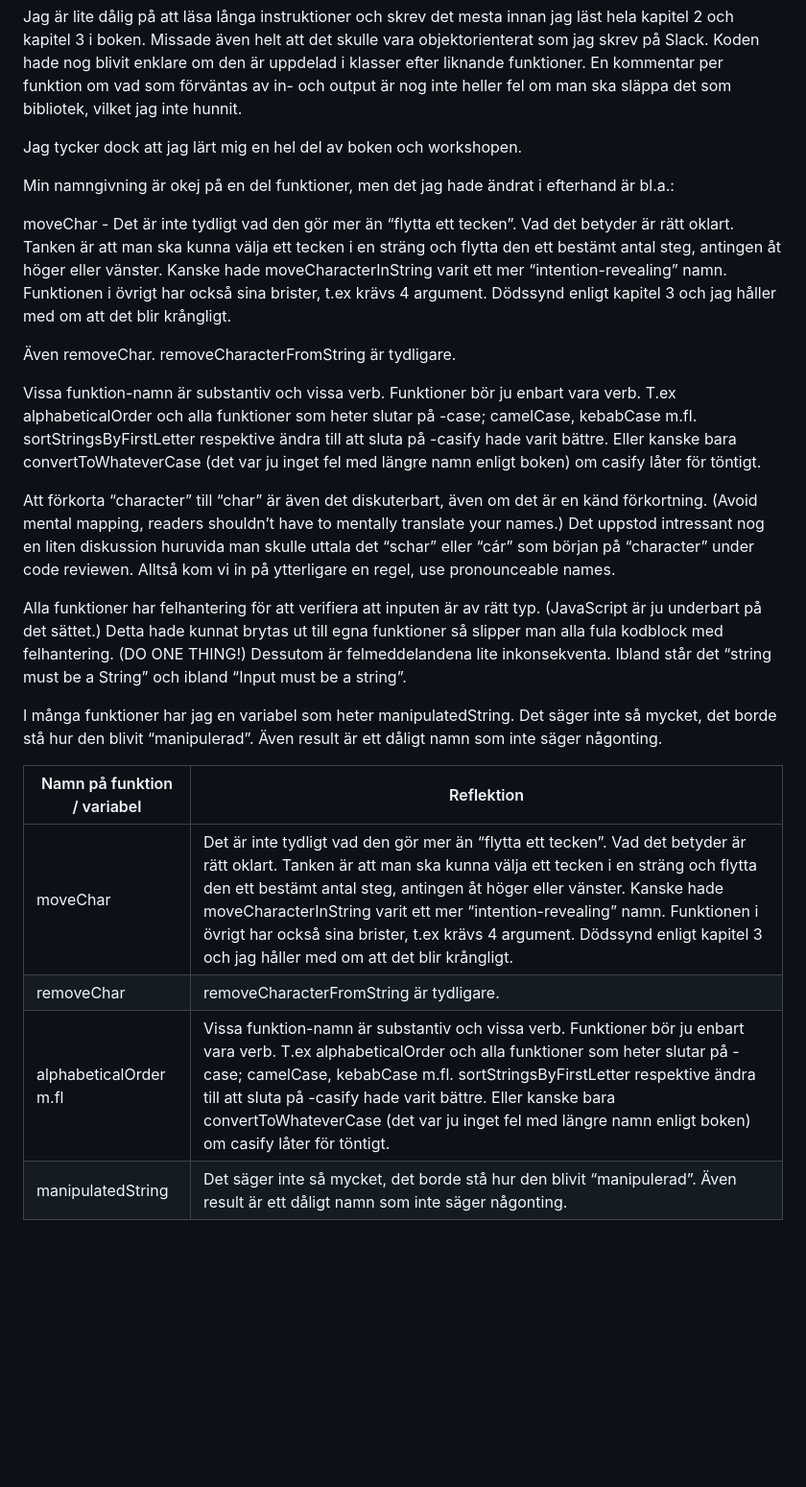
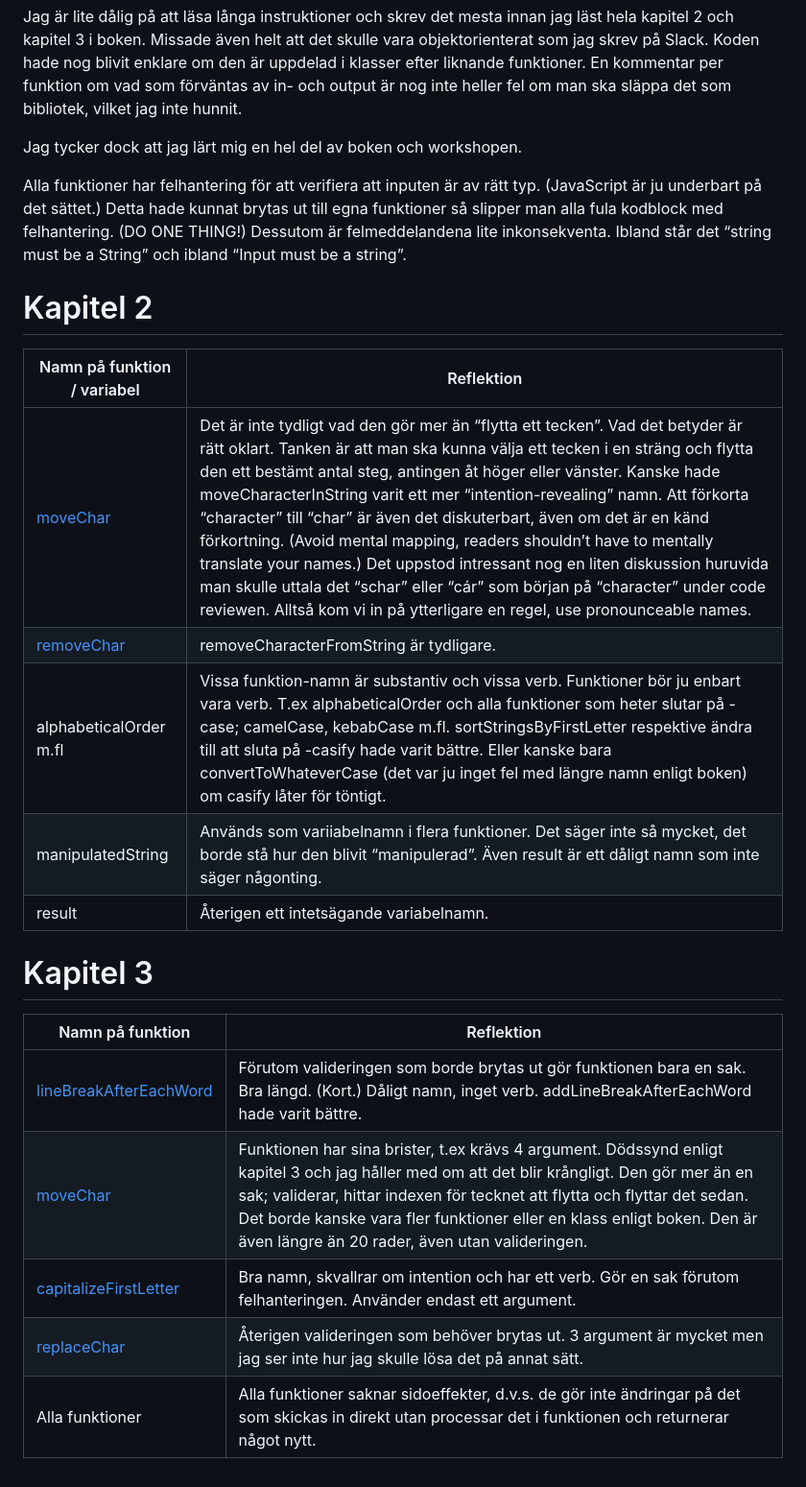
Before and after one commit to ma225tq/stringManipulationLib, a Markdown page: reflektion.md, the part around the change. Shown: that part at 96% size. GitHub-like rendering; blank space fills up the shorter version.

Commit message:
updare reflektion

```diff
--- a/reflektion.md
+++ b/reflektion.md
@@ -2,24 +2,24 @@ Jag är lite dålig på att läsa långa instruktioner och skrev det mesta innan
 
 Jag tycker dock att jag lärt mig en hel del av boken och workshopen.
 
-Min namngivning är okej på en del funktioner, men det jag hade ändrat i efterhand är bl.a.:
-
-moveChar - Det är inte tydligt vad den gör mer än “flytta ett tecken”. Vad det betyder är rätt oklart. Tanken är att man ska kunna välja ett tecken i en sträng och flytta den ett bestämt antal steg, antingen åt höger eller vänster. Kanske hade moveCharacterInString varit ett mer “intention-revealing” namn. Funktionen i övrigt har också sina brister, t.ex krävs 4 argument. Dödssynd enligt kapitel 3 och jag håller med om att det blir krångligt.
-
-Även removeChar. removeCharacterFromString är tydligare.
-
-Vissa funktion-namn är substantiv och vissa verb. Funktioner bör ju enbart vara verb. T.ex alphabeticalOrder och alla funktioner som heter slutar på -case; camelCase, kebabCase m.fl. sortStringsByFirstLetter respektive ändra till att sluta på -casify hade varit bättre. Eller kanske bara convertToWhateverCase (det var ju inget fel med längre namn enligt boken) om casify låter för töntigt.
-
-Att förkorta “character” till “char” är även det diskuterbart, även om det är en känd förkortning. (Avoid mental mapping, readers shouldn’t have to mentally translate your names.) Det uppstod intressant nog en liten diskussion huruvida man skulle uttala det “schar” eller “cár” som början på “character” under code reviewen. Alltså kom vi in på ytterligare en regel, use pronounceable names.
-
 Alla funktioner har felhantering för att verifiera att inputen är av rätt typ. (JavaScript är ju underbart på det sättet.) Detta hade kunnat brytas ut till egna funktioner så slipper man alla fula kodblock med felhantering. (DO ONE THING!) Dessutom är felmeddelandena lite inkonsekventa. Ibland står det “string must be a String” och ibland “Input must be a string”.
 
-
-I många funktioner har jag en variabel som heter manipulatedString. Det säger inte så mycket, det borde stå hur den blivit “manipulerad”. Även result är ett dåligt namn som inte säger någonting.
+# Kapitel 2
 
 | Namn på funktion / variabel | Reflektion |
 |----------|----------|
-| moveChar  | Det är inte tydligt vad den gör mer än “flytta ett tecken”. Vad det betyder är rätt oklart. Tanken är att man ska kunna välja ett tecken i en sträng och flytta den ett bestämt antal steg, antingen åt höger eller vänster. Kanske hade moveCharacterInString varit ett mer “intention-revealing” namn. Funktionen i övrigt har också sina brister, t.ex krävs 4 argument. Dödssynd enligt kapitel 3 och jag håller med om att det blir krångligt.  |
-| removeChar  | removeCharacterFromString är tydligare.   |
+| [moveChar](./src/moveChar.js)  | Det är inte tydligt vad den gör mer än “flytta ett tecken”. Vad det betyder är rätt oklart. Tanken är att man ska kunna välja ett tecken i en sträng och flytta den ett bestämt antal steg, antingen åt höger eller vänster. Kanske hade moveCharacterInString varit ett mer “intention-revealing” namn. Att förkorta “character” till “char” är även det diskuterbart, även om det är en känd förkortning. (Avoid mental mapping, readers shouldn’t have to mentally translate your names.) Det uppstod intressant nog en liten diskussion huruvida man skulle uttala det “schar” eller “cár” som början på “character” under code reviewen. Alltså kom vi in på ytterligare en regel, use pronounceable names.  |
+| [removeChar](./src/removeChar.js)  | removeCharacterFromString är tydligare.   |
 | alphabeticalOrder m.fl  | Vissa funktion-namn är substantiv och vissa verb. Funktioner bör ju enbart vara verb. T.ex alphabeticalOrder och alla funktioner som heter slutar på -case; camelCase, kebabCase m.fl. sortStringsByFirstLetter respektive ändra till att sluta på -casify hade varit bättre. Eller kanske bara convertToWhateverCase (det var ju inget fel med längre namn enligt boken) om casify låter för töntigt.   |
-| manipulatedString  | Det säger inte så mycket, det borde stå hur den blivit “manipulerad”. Även result är ett dåligt namn som inte säger någonting.  |
+| manipulatedString  | Används som variiabelnamn i flera funktioner. Det säger inte så mycket, det borde stå hur den blivit “manipulerad”. Även result är ett dåligt namn som inte säger någonting.  |
+| result  | Återigen ett intetsägande variabelnamn.  |
+
+# Kapitel 3
+
+| Namn på funktion | Reflektion |
+|----------|----------|
+| [lineBreakAfterEachWord](./src/lineBreakAfterEachWord.js)  | Förutom valideringen som borde brytas ut gör funktionen bara en sak. Bra längd. (Kort.) Dåligt namn, inget verb. addLineBreakAfterEachWord hade varit bättre.  |
+| [moveChar](./src/moveChar.js)  | Funktionen har sina brister, t.ex krävs 4 argument. Dödssynd enligt kapitel 3 och jag håller med om att det blir krångligt. Den gör mer än en sak; validerar, hittar indexen för tecknet att flytta och flyttar det sedan. Det borde kanske vara fler funktioner eller en klass enligt boken. Den är även längre än 20 rader, även utan valideringen. |
+|   [capitalizeFirstLetter](./src/capitalizeFirstLetter.js) | Bra namn, skvallrar om intention och har ett verb. Gör en sak förutom felhanteringen. Använder endast ett argument. |
+|  [replaceChar](./src/capitalizeFirstLetter.js) | Återigen valideringen som behöver brytas ut. 3 argument är mycket men jag ser inte hur jag skulle lösa det på annat sätt. |
+|  Alla funktioner | Alla funktioner saknar sidoeffekter, d.v.s. de gör inte ändringar på det som skickas in direkt utan processar det i funktionen och returnerar något nytt. |
```
